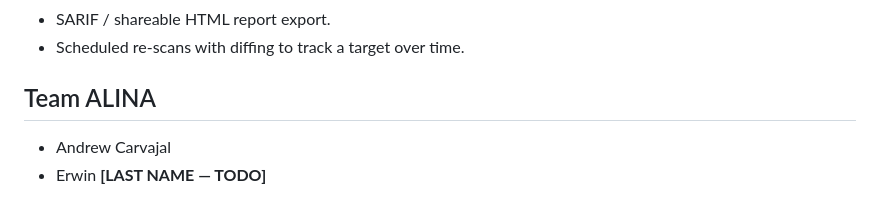
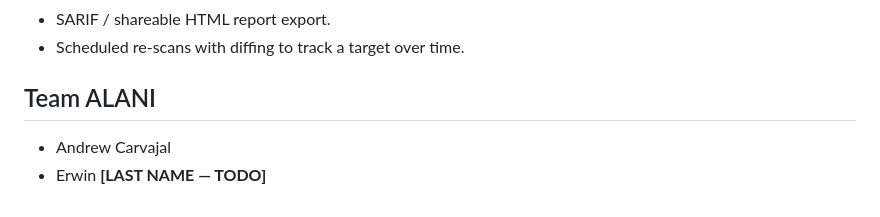
Before and after one commit to andrewcar/AITX-ANTLER-Hackathon, a Markdown page: README.md, the part around the change. GitHub-like rendering.

Commit message:
Credits: team name ALANI (confirmed)

```diff
--- a/README.md
+++ b/README.md
@@ -129,7 +129,7 @@ Swarmageddon uses **no external datasets**. Its only inputs are the live HTTP re
 - SARIF / shareable HTML report export.
 - Scheduled re-scans with diffing to track a target over time.
 
-## Team ALINA
+## Team ALANI
 
 - Andrew Carvajal
 - Erwin **[LAST NAME — TODO]**
```
